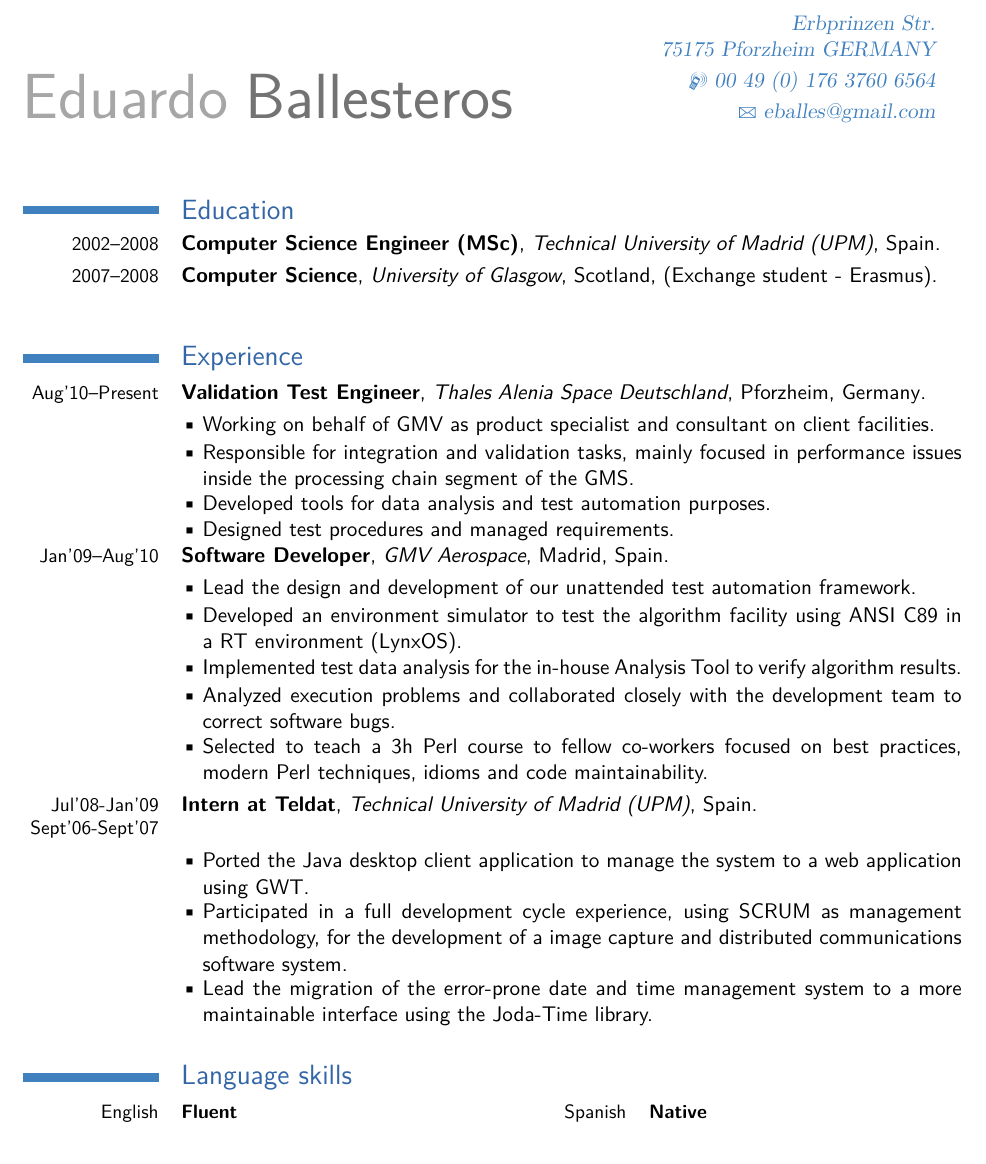
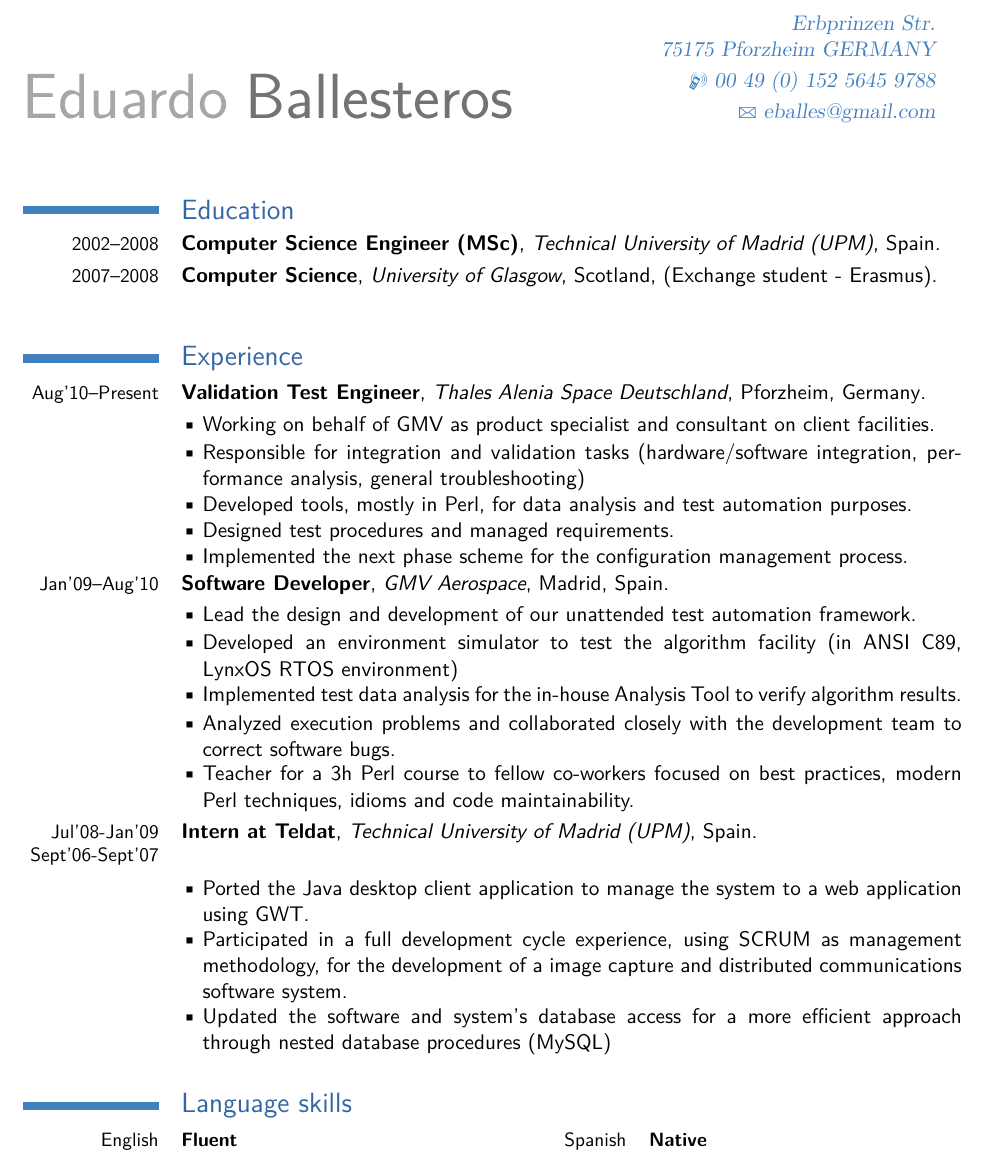
Before and after one commit to eballes/CV_Latex, a LaTeX CV (CV_Civil.tex): part of the page, cut so that both start at the same text. Compiled offline with pdfLaTeX.

Commit message:
Minor changes

```diff
--- a/CV_Civil.tex
+++ b/CV_Civil.tex
@@ -19,7 +19,7 @@
 \familyname{Ballesteros}
 %\title{Software Test Developer}   % optional, remove the line if not wanted
 \address{Erbprinzen Str.}{75175 Pforzheim GERMANY}    % optional, remove the line if not wanted
-\mobile{00 49 (0) 176 3760 6564}
+\mobile{00 49 (0) 152 5645 9788}
 %\phone{00 34 646 09 22 94}         % optional, remove the line if not wanted
 \email{eballes@gmail.com}          % optional, remove the line if not wanted
 
@@ -39,22 +39,23 @@
 \section{Experience}
 \cventry{Aug'10--Present}{Validation Test Engineer}{Thales Alenia Space Deutschland}{Pforzheim}{Germany}{}
 \cvlistitem{Working on behalf of GMV as product specialist and consultant on client facilities.}
-\cvlistitem{Responsible for integration and validation tasks, mainly focused in performance issues inside the processing chain segment of the GMS.}
-\cvlistitem{Developed tools for data analysis and test automation purposes.}
+\cvlistitem{Responsible for integration and validation tasks (hardware/software integration, performance analysis, general troubleshooting) }
+\cvlistitem{Developed tools, mostly in Perl, for data analysis and test automation purposes.}
 \cvlistitem{Designed test procedures and managed requirements.}
+\cvlistitem{Implemented the next phase scheme for the configuration management process.}
 \cventry{Jan'09--Aug'10}{Software Developer}{GMV Aerospace}{Madrid}{Spain}{}
 \cvlistitem{Lead the design and development of our unattended test automation framework.}
-\cvlistitem{Developed an environment simulator to test the algorithm facility using ANSI C89 in a RT environment (LynxOS).}
+\cvlistitem{Developed an environment simulator to test the algorithm facility (in ANSI C89, LynxOS RTOS environment)}
 %\cvlistitem{Designed and implemented the Software Integration Plan of the OSPF-RTMC subcomponent.}
 \cvlistitem{Implemented test data analysis for the in-house Analysis Tool to verify algorithm results.}
 \cvlistitem{Analyzed execution problems and collaborated closely with the development team to correct software bugs.}
-\cvlistitem{Selected to teach a 3h Perl course to fellow co-workers focused on best practices, modern Perl techniques, idioms and code maintainability.}
+\cvlistitem{Teacher for a 3h Perl course to fellow co-workers focused on best practices, modern Perl techniques, idioms and code maintainability.}
 
 \cventry{Jul'08-Jan'09\\Sept'06-Sept'07}{Intern at Teldat}{Technical University of Madrid (UPM)}{Spain}{}{}
 \cvlistitem{Ported the Java desktop client application to manage the system to a web application using GWT.}
 \cvlistitem{Participated in a full development cycle experience, using SCRUM as management methodology, for the development of a image capture and distributed communications software system.}
-%\cvlistitem{Updated the software and system's database access for a more efficient approach through nested database procedures.}
-\cvlistitem{Lead the migration of the error-prone date and time management system to a more maintainable interface using the Joda-Time library.}
+\cvlistitem{Updated the software and system's database access for a more efficient approach through nested database procedures (MySQL)}
+%\cvlistitem{Lead the migration of the error-prone date and time management system to a more maintainable interface using the Joda-Time library.}
 
 \section{Language skills}
 \cvcomputer{English}{\textbf{Fluent}}{Spanish}{\textbf{Native}}
```
